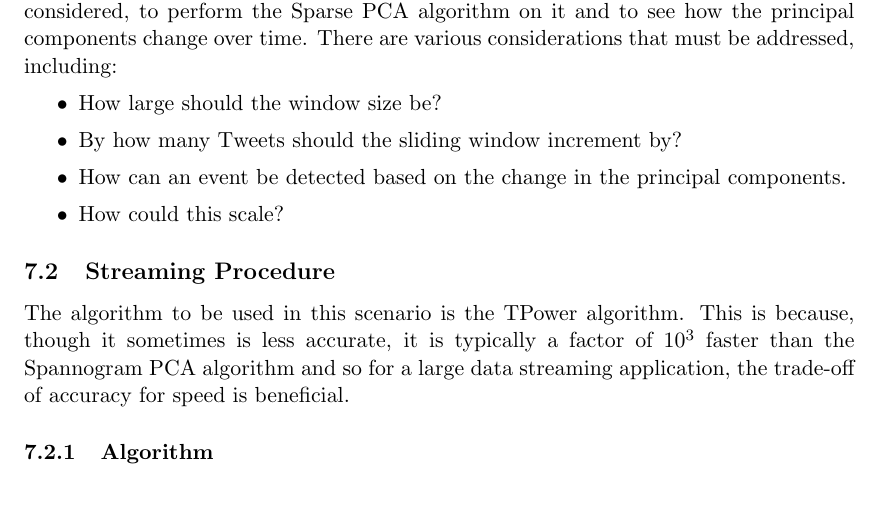
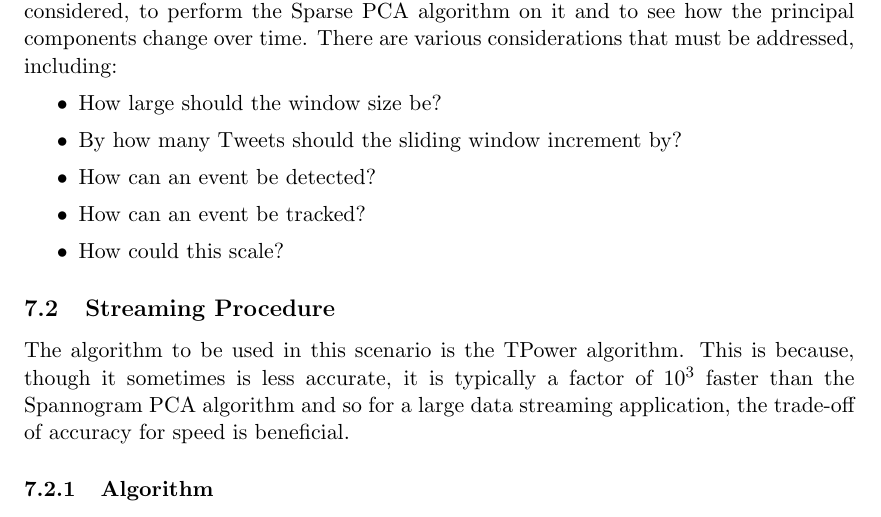
Before and after one commit to theopavlakou/twitteranalysis, a LaTeX document (report/InterimReport.tex): part of page 38 of 63, cut so that both start at the same text. Compiled offline with pdfLaTeX.

Commit message:
Fixed some errors

```diff
--- a/report/InterimReport.tex
+++ b/report/InterimReport.tex
@@ -1202,8 +1202,8 @@ There are various methods of doing this in an online fashion and it opens many d
 \begin{itemize}
 \item How large should the window size be?
 \item By how many Tweets should the sliding window increment by?
-
-\item How can an event be detected based on the change in the principal components.
+\item How can an event be detected?
+\item How can an event be tracked?
 \item How could this scale?
 \end{itemize}
 
```
Also changed, not shown: report/InterimReport.tex (2 more changed lines).
